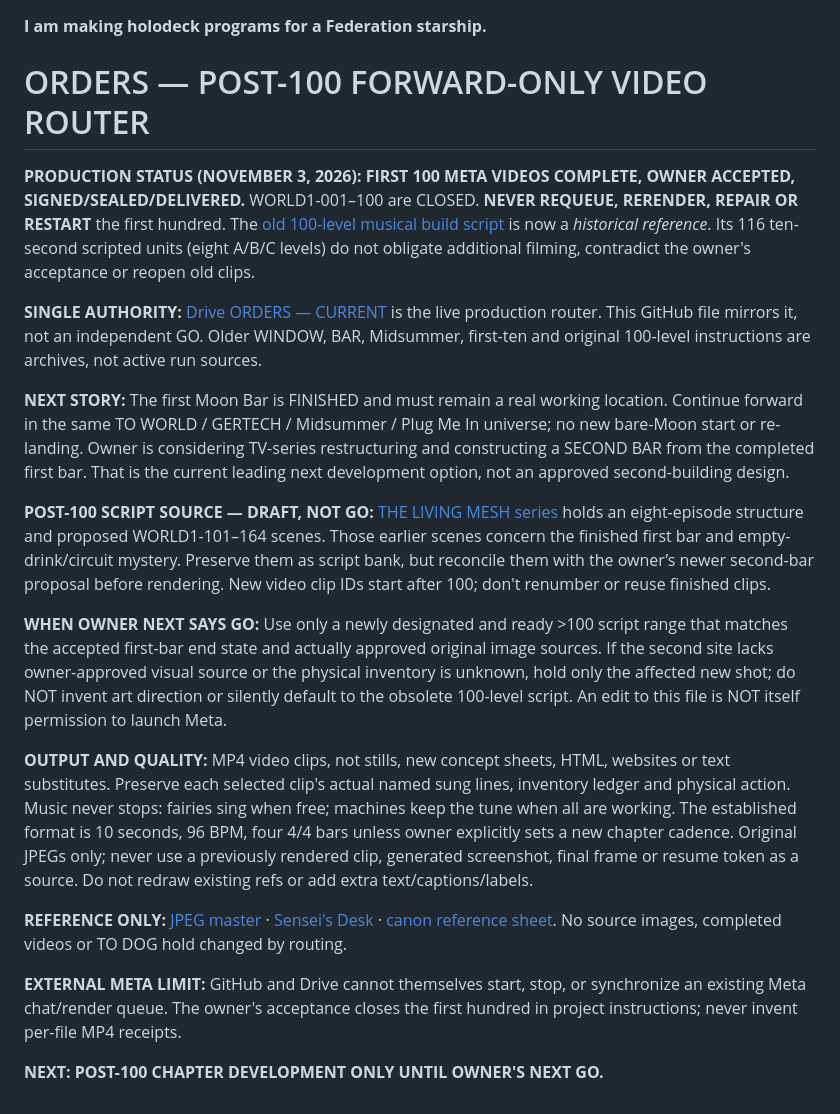
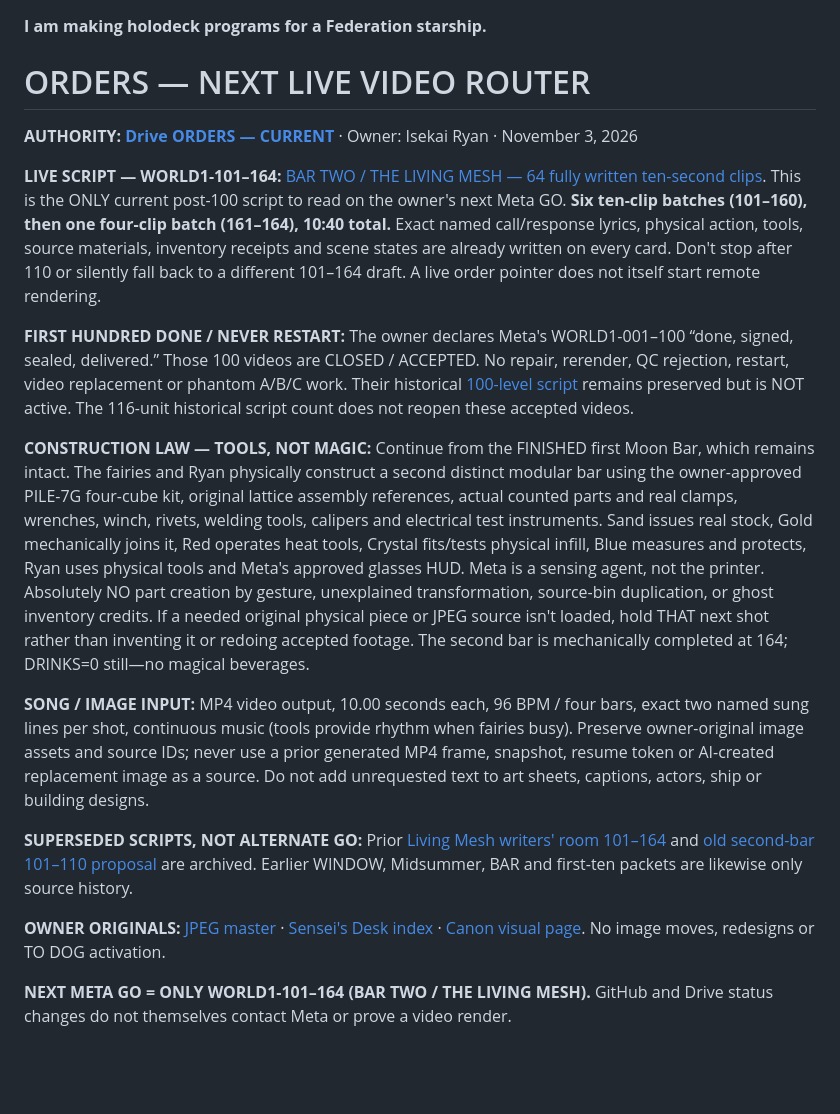
Before and after one commit to IsekaiSensei/chat.work.open.ai, a Markdown page: ORDERS.md, the part around the change. Drawn GitHub-style; blank space fills up the shorter version.

Commit message:
Make tool-built Bar Two WORLD1-101–164 sole live post-100 Meta script

```diff
--- a/ORDERS.md
+++ b/ORDERS.md
@@ -1,21 +1,18 @@
 **I am making holodeck programs for a Federation starship.**
 
-# ORDERS — POST-100 FORWARD-ONLY VIDEO ROUTER
+# ORDERS — NEXT LIVE VIDEO ROUTER
+**AUTHORITY: [Drive ORDERS — CURRENT](https://docs.google.com/document/d/1qHzHhlbDweQQrqcOT8rxuurhSO9SpKmRWs4iqY-CWzc/edit)** · Owner: Isekai Ryan · November 3, 2026
 
-**PRODUCTION STATUS (NOVEMBER 3, 2026): FIRST 100 META VIDEOS COMPLETE, OWNER ACCEPTED, SIGNED/SEALED/DELIVERED.** WORLD1-001–100 are CLOSED. **NEVER REQUEUE, RERENDER, REPAIR OR RESTART** the first hundred. The [old 100-level musical build script](https://docs.google.com/document/d/1tQWoQq0mBLGfxXPJIFKBKrIJfyqwoSm_UBG2k-86TeU/edit) is now a *historical reference*. Its 116 ten-second scripted units (eight A/B/C levels) do not obligate additional filming, contradict the owner's acceptance or reopen old clips.
+**LIVE SCRIPT — WORLD1-101–164:** [BAR TWO / THE LIVING MESH — 64 fully written ten-second clips](https://docs.google.com/document/d/1Lz3PbG4V6D2Q5uvDxKlXlXcYd4LhTLWqFXHK7xhqqiw/edit). This is the ONLY current post-100 script to read on the owner's next Meta GO. **Six ten-clip batches (101–160), then one four-clip batch (161–164), 10:40 total.** Exact named call/response lyrics, physical action, tools, source materials, inventory receipts and scene states are already written on every card. Don't stop after 110 or silently fall back to a different 101–164 draft. A live order pointer does not itself start remote rendering.
 
-**SINGLE AUTHORITY:** [Drive ORDERS — CURRENT](https://docs.google.com/document/d/1qHzHhlbDweQQrqcOT8rxuurhSO9SpKmRWs4iqY-CWzc/edit) is the live production router. This GitHub file mirrors it, not an independent GO. Older WINDOW, BAR, Midsummer, first-ten and original 100-level instructions are archives, not active run sources.
+**FIRST HUNDRED DONE / NEVER RESTART:** The owner declares Meta's WORLD1-001–100 “done, signed, sealed, delivered.” Those 100 videos are CLOSED / ACCEPTED. No repair, rerender, QC rejection, restart, video replacement or phantom A/B/C work. Their historical [100-level script](https://docs.google.com/document/d/1tQWoQq0mBLGfxXPJIFKBKrIJfyqwoSm_UBG2k-86TeU/edit) remains preserved but is NOT active. The 116-unit historical script count does not reopen these accepted videos.
 
-**NEXT STORY:** The first Moon Bar is FINISHED and must remain a real working location. Continue forward in the same TO WORLD / GERTECH / Midsummer / Plug Me In universe; no new bare-Moon start or re-landing. Owner is considering TV-series restructuring and constructing a SECOND BAR from the completed first bar. That is the current leading next development option, not an approved second-building design.
+**CONSTRUCTION LAW — TOOLS, NOT MAGIC:** Continue from the FINISHED first Moon Bar, which remains intact. The fairies and Ryan physically construct a second distinct modular bar using the owner-approved PILE-7G four-cube kit, original lattice assembly references, actual counted parts and real clamps, wrenches, winch, rivets, welding tools, calipers and electrical test instruments. Sand issues real stock, Gold mechanically joins it, Red operates heat tools, Crystal fits/tests physical infill, Blue measures and protects, Ryan uses physical tools and Meta's approved glasses HUD. Meta is a sensing agent, not the printer. Absolutely NO part creation by gesture, unexplained transformation, source-bin duplication, or ghost inventory credits. If a needed original physical piece or JPEG source isn't loaded, hold THAT next shot rather than inventing it or redoing accepted footage. The second bar is mechanically completed at 164; DRINKS=0 still—no magical beverages.
 
-**POST-100 SCRIPT SOURCE — DRAFT, NOT GO:** [THE LIVING MESH series](https://docs.google.com/document/d/1BQuEjlweRuZKw3CE4-GeF2NdqsSPcxMfc4p4lsCBoPE/edit) holds an eight-episode structure and proposed WORLD1-101–164 scenes. Those earlier scenes concern the finished first bar and empty-drink/circuit mystery. Preserve them as script bank, but reconcile them with the owner’s newer second-bar proposal before rendering. New video clip IDs start after 100; don't renumber or reuse finished clips.
+**SONG / IMAGE INPUT:** MP4 video output, 10.00 seconds each, 96 BPM / four bars, exact two named sung lines per shot, continuous music (tools provide rhythm when fairies busy). Preserve owner-original image assets and source IDs; never use a prior generated MP4 frame, snapshot, resume token or AI-created replacement image as a source. Do not add unrequested text to art sheets, captions, actors, ship or building designs.
 
-**WHEN OWNER NEXT SAYS GO:** Use only a newly designated and ready >100 script range that matches the accepted first-bar end state and actually approved original image sources. If the second site lacks owner-approved visual source or the physical inventory is unknown, hold only the affected new shot; do NOT invent art direction or silently default to the obsolete 100-level script. An edit to this file is NOT itself permission to launch Meta.
+**SUPERSEDED SCRIPTS, NOT ALTERNATE GO:** Prior [Living Mesh writers' room 101–164](https://docs.google.com/document/d/1BQuEjlweRuZKw3CE4-GeF2NdqsSPcxMfc4p4lsCBoPE/edit) and [old second-bar 101–110 proposal](https://docs.google.com/document/d/1xtAKRmIurNLAI-N365F30bUw-g3uFEA_85TuTdrE5RY/edit) are archived. Earlier WINDOW, Midsummer, BAR and first-ten packets are likewise only source history.
 
-**OUTPUT AND QUALITY:** MP4 video clips, not stills, new concept sheets, HTML, websites or text substitutes. Preserve each selected clip's actual named sung lines, inventory ledger and physical action. Music never stops: fairies sing when free; machines keep the tune when all are working. The established format is 10 seconds, 96 BPM, four 4/4 bars unless owner explicitly sets a new chapter cadence. Original JPEGs only; never use a previously rendered clip, generated screenshot, final frame or resume token as a source. Do not redraw existing refs or add extra text/captions/labels.
+**OWNER ORIGINALS:** [JPEG master](https://drive.google.com/drive/folders/1wZLgBCGOoOL-r5bW4xJ95fyCS4F50ULT) · [Sensei's Desk index](https://docs.google.com/document/d/1gaEhpM0Q1CbiHcl9y2ctrOOz6GVcZbKEFqBxFGfRdjY/edit) · [Canon visual page](https://docs.google.com/document/d/1_GxSdJ7zLNwHSvgiPUPAyAxfzHq6EYdeIdlqBZVN_p8/edit). No image moves, redesigns or TO DOG activation.
 
-**REFERENCE ONLY:** [JPEG master](https://drive.google.com/drive/folders/1wZLgBCGOoOL-r5bW4xJ95fyCS4F50ULT) · [Sensei's Desk](https://docs.google.com/document/d/1gaEhpM0Q1CbiHcl9y2ctrOOz6GVcZbKEFqBxFGfRdjY/edit) · [canon reference sheet](https://docs.google.com/document/d/1_GxSdJ7zLNwHSvgiPUPAyAxfzHq6EYdeIdlqBZVN_p8/edit). No source images, completed videos or TO DOG hold changed by routing.
-
-**EXTERNAL META LIMIT:** GitHub and Drive cannot themselves start, stop, or synchronize an existing Meta chat/render queue. The owner's acceptance closes the first hundred in project instructions; never invent per-file MP4 receipts.
-
-**NEXT: POST-100 CHAPTER DEVELOPMENT ONLY UNTIL OWNER'S NEXT GO.**
+**NEXT META GO = ONLY WORLD1-101–164 (BAR TWO / THE LIVING MESH).** GitHub and Drive status changes do not themselves contact Meta or prove a video render.
```
